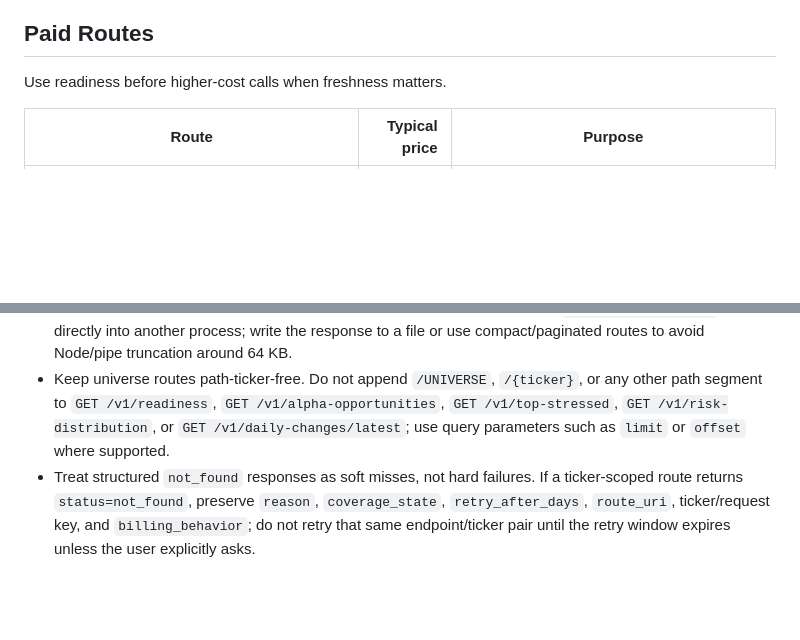
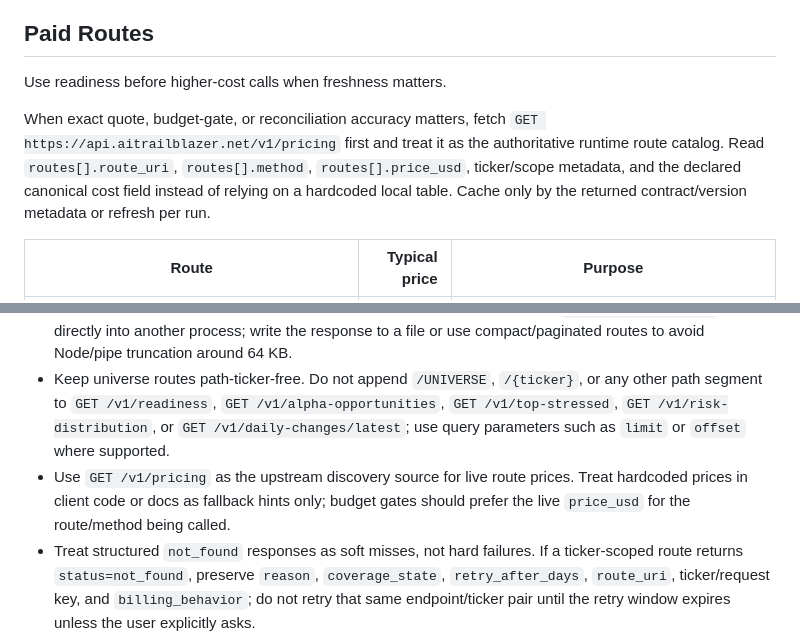
Before and after one commit to aitrailblazer/deltasignal-atlas-codex-plugin, a Markdown page: skills/deltasignal-atlas/SKILL.md, 2 parts joined by grey strips. Drawn GitHub-style; blank space fills up the shorter version.

Commit message:
Document pricing discovery source

```diff
--- a/skills/deltasignal-atlas/SKILL.md
+++ b/skills/deltasignal-atlas/SKILL.md
@@ -76,6 +76,8 @@ Daily Monitoring and Evidence are separate products. `deltasignal_daily_changes`
 
 Use readiness before higher-cost calls when freshness matters.
 
+When exact quote, budget-gate, or reconciliation accuracy matters, fetch `GET https://api.aitrailblazer.net/v1/pricing` first and treat it as the authoritative runtime route catalog. Read `routes[].route_uri`, `routes[].method`, `routes[].price_usd`, ticker/scope metadata, and the declared canonical cost field instead of relying on a hardcoded local table. Cache only by the returned contract/version metadata or refresh per run.
+
 | Route | Typical price | Purpose |
 | --- | ---: | --- |
 | `GET /mpp/v1/readiness` or `GET /v1/readiness` | `$0.04` | Latest service/data readiness and coverage snapshot |
@@ -103,6 +105,7 @@ Future artifact-backed bulk daily evidence exports are not inline chat responses
 - For named issuers, normalize tickers to uppercase before constructing routes.
 - For large endpoints such as company-report and daily-changes, do not pipe `npx agentcash fetch` stdout directly into another process; write the response to a file or use compact/paginated routes to avoid Node/pipe truncation around 64 KB.
 - Keep universe routes path-ticker-free. Do not append `/UNIVERSE`, `/{ticker}`, or any other path segment to `GET /v1/readiness`, `GET /v1/alpha-opportunities`, `GET /v1/top-stressed`, `GET /v1/risk-distribution`, or `GET /v1/daily-changes/latest`; use query parameters such as `limit` or `offset` where supported.
+- Use `GET /v1/pricing` as the upstream discovery source for live route prices. Treat hardcoded prices in client code or docs as fallback hints only; budget gates should prefer the live `price_usd` for the route/method being called.
 - Treat structured `not_found` responses as soft misses, not hard failures. If a ticker-scoped route returns `status=not_found`, preserve `reason`, `coverage_state`, `retry_after_days`, `route_uri`, ticker/request key, and `billing_behavior`; do not retry that same endpoint/ticker pair until the retry window expires unless the user explicitly asks.
 - Current SPECTRA semantics: `IREN` is a supported field-map ticker; unsupported field-map tickers return `reason=historical_field_map_contract_missing`, `coverage_state=not_available_for_issuer`, `retry_after_days=7`, `billing_behavior=not_charged`, and `cost_usd=0`.
 - For billing reconciliation, use numeric `cost_usd` as the canonical ledger field on successful protected `/v1/` JSON object responses. Treat `quoted_cost_usd` and `actual_cost_usd` as supplemental diagnostics: settled x402 calls should report the settled price, while API-key, internal, or grant-covered calls may preserve the route quote in `quoted_cost_usd` and return `cost_usd=0` / `actual_cost_usd=0`.
```
